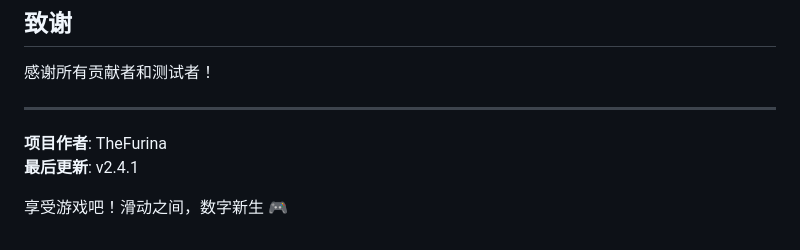
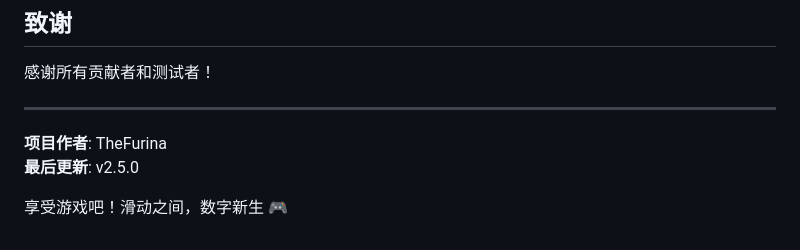
Before and after one commit to TheFurina/2048-game, a Markdown page: README.md, the part around the change. Rendered like a GitHub page.

Commit message:
Update last version to v2.5.0 in README

```diff
--- a/README.md
+++ b/README.md
@@ -198,6 +198,6 @@
 ---
 
 **项目作者**: TheFurina
-**最后更新**: v2.4.1
+**最后更新**: v2.5.0
 
 享受游戏吧！滑动之间，数字新生 🎮
```
